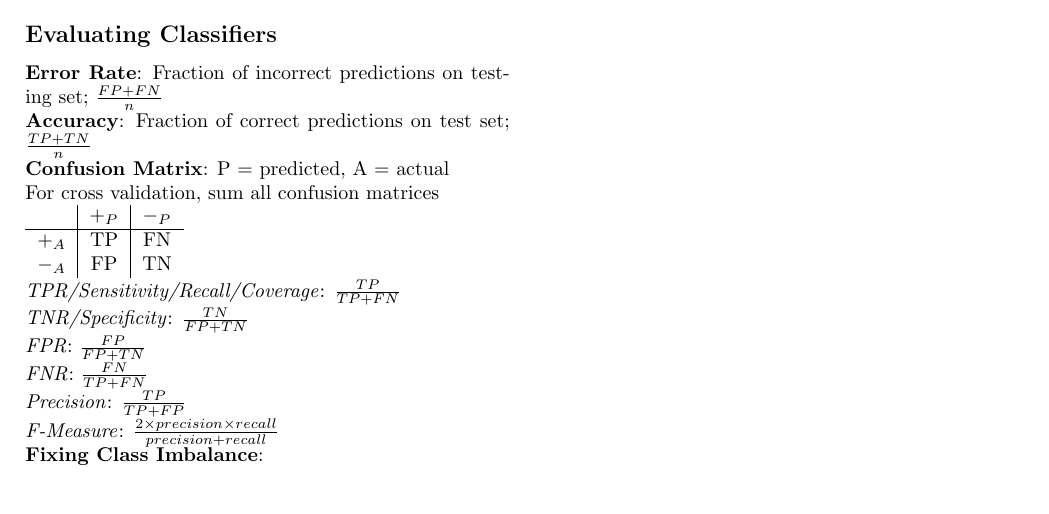
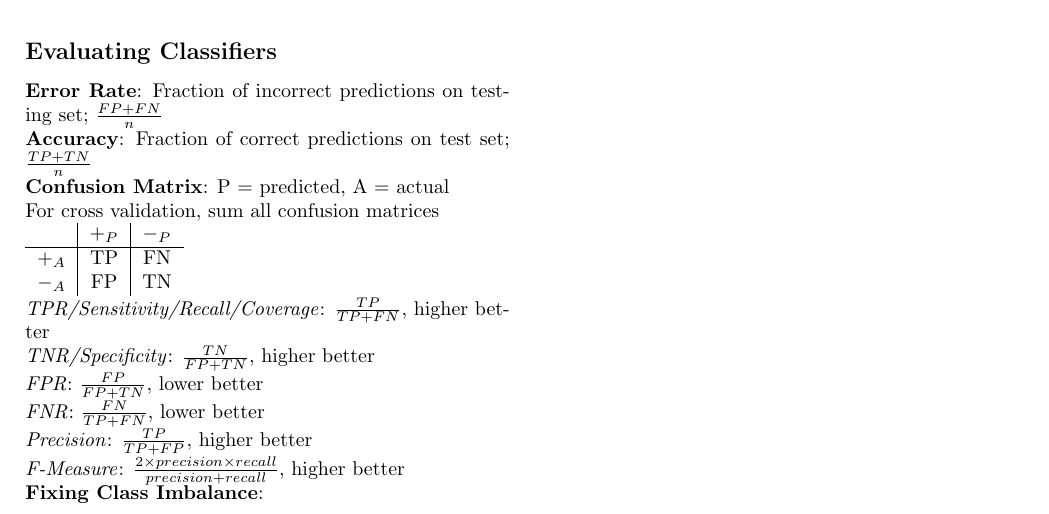
Before and after one commit to IanC04/CS363M, a LaTeX problem sheet (Exam Prep/CS363M Notes.tex): part of page 2 of 2, cut so that both start at the same text, the shorter picture padded with empty space. Compiled offline with pdfLaTeX.

Commit message:
Notes revised

```diff
--- a/Exam Prep/CS363M Notes.tex
+++ b/Exam Prep/CS363M Notes.tex
@@ -137,12 +137,13 @@
             $+_A$ & TP    & FN    \\
             $-_A$ & FP    & TN    \\
         \end{tabular}\\
-        \textit{TPR/Sensitivity/Recall/Coverage}: $\frac{TP}{TP + FN}$\\
-        \textit{TNR/Specificity}: $\frac{TN}{FP + TN}$\\
-        \textit{FPR}: $\frac{FP}{FP + TN}$\\
-        \textit{FNR}: $\frac{FN}{TP + FN}$\\
-        \textit{Precision}: $\frac{TP}{TP + FP}$\\
-        \textit{F-Measure}: $\frac{2 \times precision \times recall}{precision + recall}$\\
+        \textit{TPR/Sensitivity/Recall/Coverage}: $\frac{TP}{TP + FN}$, higher better\\
+        \textit{TNR/Specificity}: $\frac{TN}{FP + TN}$, higher better\\
+        \textit{FPR}: $\frac{FP}{FP + TN}$, lower better\\
+        \textit{FNR}: $\frac{FN}{TP + FN}$, lower better\\
+        \textit{Precision}: $\frac{TP}{TP + FP}$, higher better\\
+        \textit{F-Measure}: $\frac{2 \times precision \times recall}{precision + recall}$, higher
+        better\\
         \textbf{Fixing Class Imbalance}:\\
         \textit{Undersampling}: Remove some majority class samples\\
         \textit{Oversampling}: Duplicate some minority class samples\\
```
Also changed, not shown: out/CS363M Notes.pdf, Exam Prep/CS363M Notes.tex (2 more changed lines).
